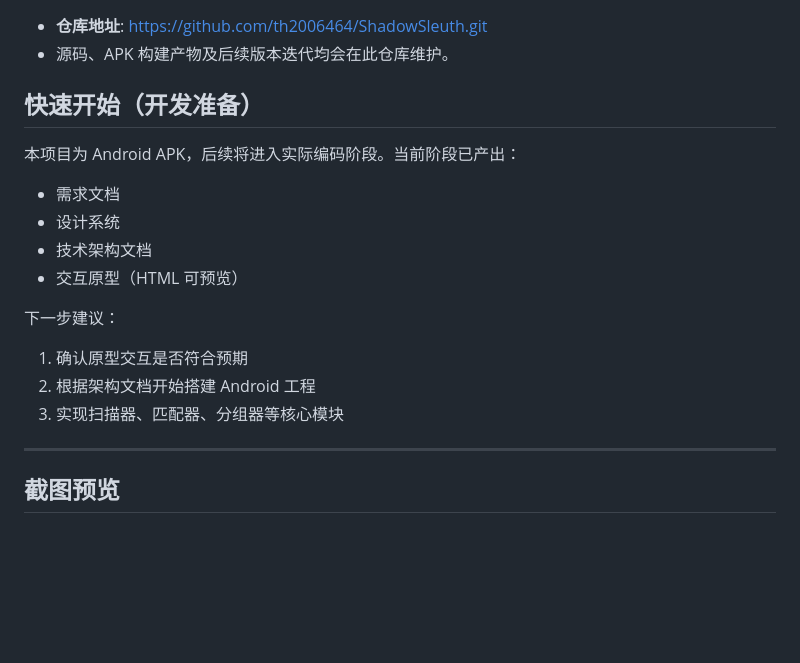
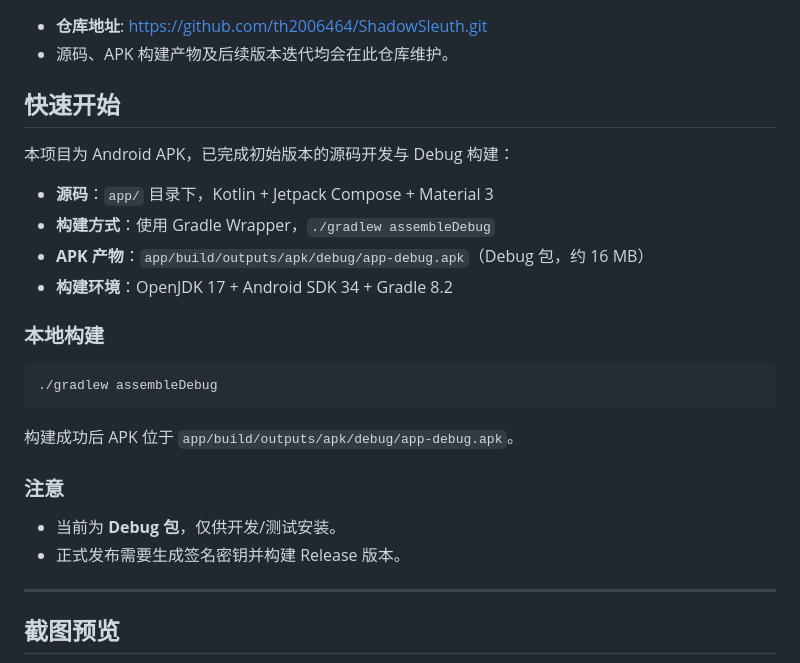
Before and after one commit to th2006464/ShadowSleuth, a Markdown page: README.md, the part around the change. Drawn GitHub-style; blank space fills up the shorter version.

Commit message:
docs: update README with Android build status

````diff
--- a/README.md
+++ b/README.md
@@ -53,18 +53,27 @@
 - **仓库地址**: https://github.com/th2006464/ShadowSleuth.git
 - 源码、APK 构建产物及后续版本迭代均会在此仓库维护。
 
-## 快速开始（开发准备）
+## 快速开始
 
-本项目为 Android APK，后续将进入实际编码阶段。当前阶段已产出：
-- 需求文档
-- 设计系统
-- 技术架构文档
-- 交互原型（HTML 可预览）
+本项目为 Android APK，已完成初始版本的源码开发与 Debug 构建：
 
-下一步建议：
-1. 确认原型交互是否符合预期
-2. 根据架构文档开始搭建 Android 工程
-3. 实现扫描器、匹配器、分组器等核心模块
+- **源码**：`app/` 目录下，Kotlin + Jetpack Compose + Material 3
+- **构建方式**：使用 Gradle Wrapper，`./gradlew assembleDebug`
+- **APK 产物**：`app/build/outputs/apk/debug/app-debug.apk`（Debug 包，约 16 MB）
+- **构建环境**：OpenJDK 17 + Android SDK 34 + Gradle 8.2
+
+### 本地构建
+
+```bash
+./gradlew assembleDebug
+```
+
+构建成功后 APK 位于 `app/build/outputs/apk/debug/app-debug.apk`。
+
+### 注意
+
+- 当前为 **Debug 包**，仅供开发/测试安装。
+- 正式发布需要生成签名密钥并构建 Release 版本。
 
 ---
 
````
